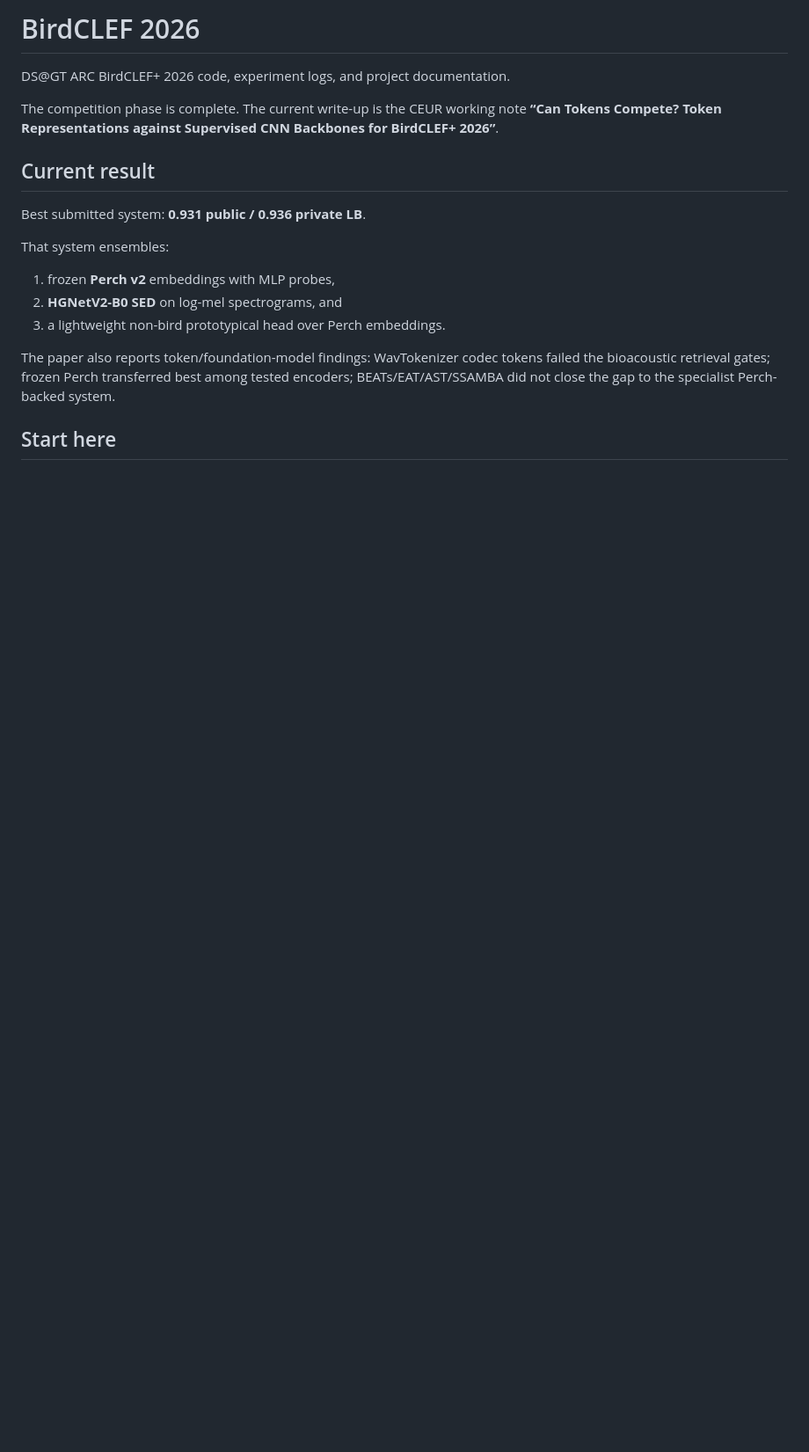
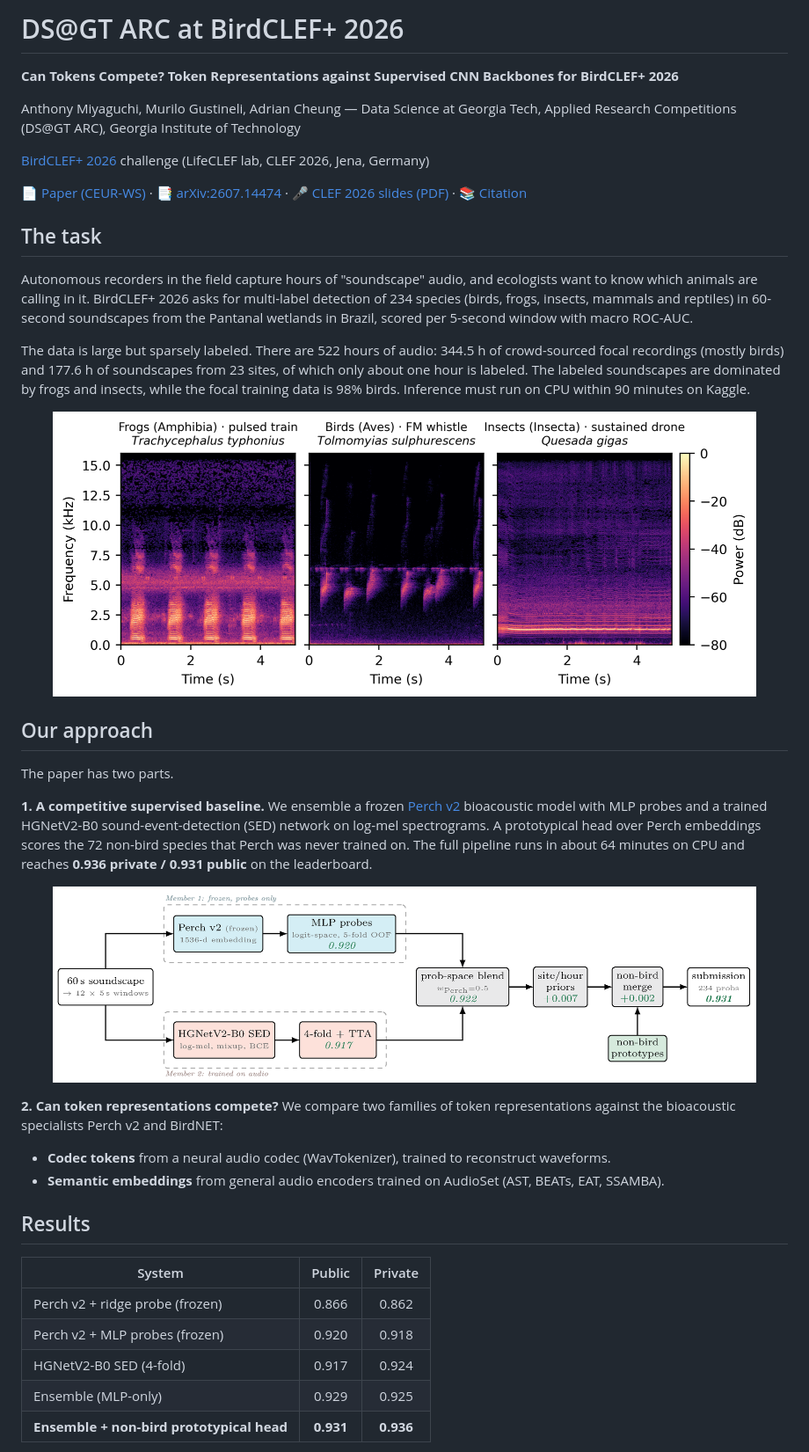
Before and after one commit to dsgt-arc/birdclef-2026, a Markdown page: README.md, the part around the change printed below. Shown: that part at 88% size. Rendered like a GitHub page; pictures changed too: docs/assets/ensemble_diagram.png (added), docs/assets/taxa_spectrograms.png (added); blank space fills up the shorter version.

```diff
--- a/README.md
+++ b/README.md
@@ -1,19 +1,53 @@
-# BirdCLEF 2026
+# DS@GT ARC at BirdCLEF+ 2026
 
-DS@GT ARC BirdCLEF+ 2026 code, experiment logs, and project documentation.
+**Can Tokens Compete? Token Representations against Supervised CNN Backbones for BirdCLEF+ 2026**
 
-The competition phase is complete. The current write-up is the CEUR working note **“Can Tokens Compete? Token Representations against Supervised CNN Backbones for BirdCLEF+ 2026”**.
+Anthony Miyaguchi, Murilo Gustineli, Adrian Cheung — Data Science at Georgia Tech, Applied Research Competitions (DS@GT ARC), Georgia Institute of Technology
 
-## Current result
+[BirdCLEF+ 2026](https://www.imageclef.org/BirdCLEF2026) challenge (LifeCLEF lab, CLEF 2026, Jena, Germany)
 
-Best submitted system: **0.931 public / 0.936 private LB**.
+[📄 Paper (CEUR-WS)](https://ceur-ws.org/Vol-4283/paper353.pdf) · [📑 arXiv:2607.14474](https://arxiv.org/abs/2607.14474) · [🎤 CLEF 2026 slides (PDF)](docs/slides/birdclef2026-clef-talk.pdf) · [📚 Citation](#citation)
 
-That system ensembles:
+## The task
 
-1. frozen **Perch v2** embeddings with MLP probes,
-2. **HGNetV2-B0 SED** on log-mel spectrograms, and
-3. a lightweight non-bird prototypical head over Perch embeddings.
+Autonomous recorders in the field capture hours of "soundscape" audio, and ecologists want to know which animals are calling in it.
+BirdCLEF+ 2026 asks for multi-label detection of 234 species (birds, frogs, insects, mammals and reptiles) in 60-second soundscapes from the Pantanal wetlands in Brazil, scored per 5-second window with macro ROC-AUC.
 
-The paper also reports token/foundation-model findings: WavTokenizer codec tokens failed the bioacoustic retrieval gates; frozen Perch transferred best among tested encoders; BEATs/EAT/AST/SSAMBA did not close the gap to the specialist Perch-backed system.
+The data is large but sparsely labeled.
+There are 522 hours of audio: 344.5 h of crowd-sourced focal recordings (mostly birds) and 177.6 h of soundscapes from 23 sites, of which only about one hour is labeled.
+The labeled soundscapes are dominated by frogs and insects, while the focal training data is 98% birds.
+Inference must run on CPU within 90 minutes on Kaggle.
 
-## Start here
+<p align="center">
+  <img src="docs/assets/taxa_spectrograms.png" width="800" alt="Spectrograms of a frog, a bird and an insect">
+</p>
+
+## Our approach
+
+The paper has two parts.
+
+**1. A competitive supervised baseline.**
+We ensemble a frozen [Perch v2](https://www.kaggle.com/models/google/bird-vocalization-classifier) bioacoustic model with MLP probes and a trained HGNetV2-B0 sound-event-detection (SED) network on log-mel spectrograms.
+A prototypical head over Perch embeddings scores the 72 non-bird species that Perch was never trained on.
+The full pipeline runs in about 64 minutes on CPU and reaches **0.936 private / 0.931 public** on the leaderboard.
+
+<p align="center">
+  <img src="docs/assets/ensemble_diagram.png" width="800" alt="Perch v2 + HGNetV2-B0 SED ensemble">
+</p>
+
+**2. Can token representations compete?**
+We compare two families of token representations against the bioacoustic specialists Perch v2 and BirdNET:
+
+- **Codec tokens** from a neural audio codec (WavTokenizer), trained to reconstruct waveforms.
+- **Semantic embeddings** from general audio encoders trained on AudioSet (AST, BEATs, EAT, SSAMBA).
+
+## Results
+
+| System | Public | Private |
+|---|:---:|:---:|
+| Perch v2 + ridge probe (frozen) | 0.866 | 0.862 |
+| Perch v2 + MLP probes (frozen) | 0.920 | 0.918 |
+| HGNetV2-B0 SED (4-fold) | 0.917 | 0.924 |
+| Ensemble (MLP-only) | 0.929 | 0.925 |
+| **Ensemble + non-bird prototypical head** | **0.931** | **0.936** |
+
```
Also changed, not shown: other parts of README.md (+54 -12 lines), docs/assets/encoder_separability.png (added), 1 other file.
